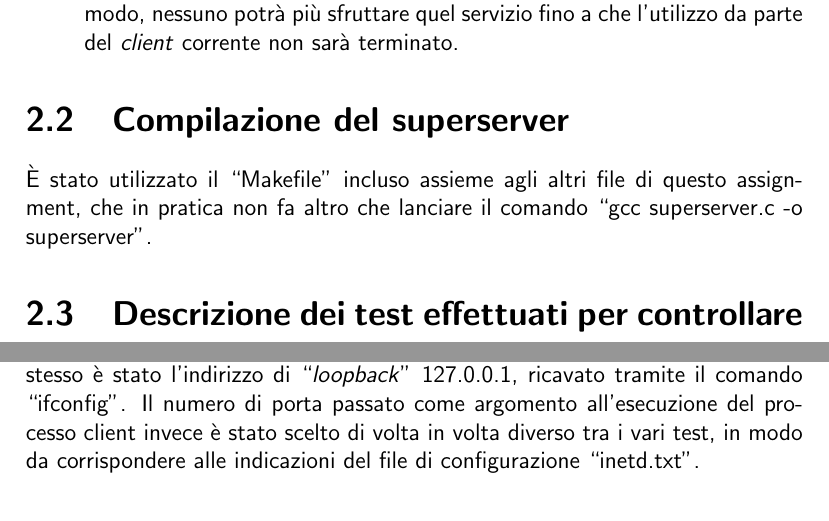
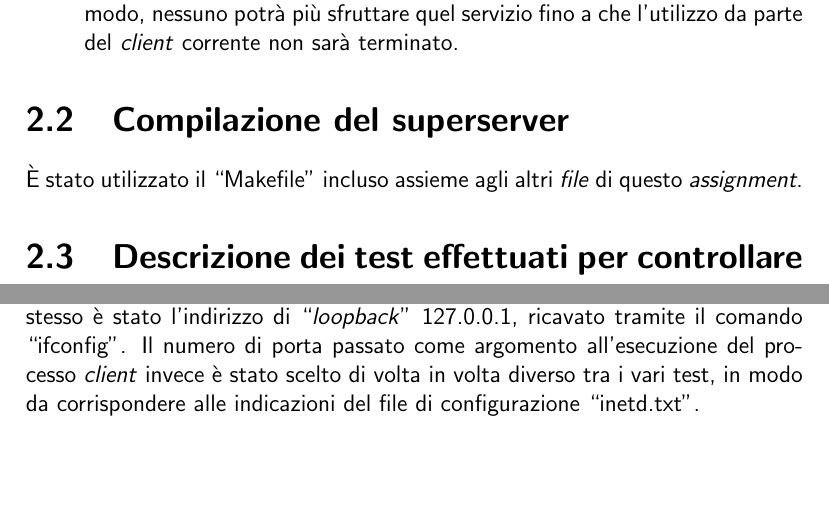
Before and after one commit to cake-lier/network-programmation, a LaTeX problem sheet (assignment_2/assignment2.tex): two parts of pages 7 and 8 of 10, joined at a grey line, cut so that both start at the same text, the shorter picture padded with empty space. Compiled offline with pdfLaTeX.

Commit message:
Last minute report formatting fix

```diff
--- a/assignment_2/assignment2.tex
+++ b/assignment_2/assignment2.tex
@@ -65,8 +65,7 @@ un commento che ne espliciti il funzionamento.
 
 \section{Compilazione del \textit{superserver}}
 
-È stato utilizzato il ``Makefile" incluso assieme agli altri file di questo assignment, che in pratica non fa altro che lanciare il comando ``gcc superserver.c
--o superserver".
+È stato utilizzato il ``Makefile" incluso assieme agli altri \textit{file} di questo \textit{assignment}.
 
 \section{Descrizione dei test effettuati per controllare il comportamento del \textit{superserver}}
 
@@ -85,7 +84,7 @@ quindi il numero di processi attivi dei \textit{server} avviati dal \textit{supe
 \end{figure}
 
 Per ogni \textit{client}, l'indirizzo \textit{IP} passato come argomento all'esecuzione dello stesso è
-stato l'indirizzo di ``\textit{loopback}" 127.0.0.1, ricavato tramite il comando ``ifconfig". Il numero di porta passato come argomento all'esecuzione del processo client
+stato l'indirizzo di ``\textit{loopback}" 127.0.0.1, ricavato tramite il comando ``ifconfig". Il numero di porta passato come argomento all'esecuzione del processo \textit{client}
 invece è stato scelto di volta in volta diverso tra i vari test, in modo da corrispondere alle indicazioni del file di configurazione ``inetd.txt".
 
 \section{Comportamento del \textit{superserver}}
```
Also changed, not shown: assignment_1/assignment1.tex (+1 -1 lines).
